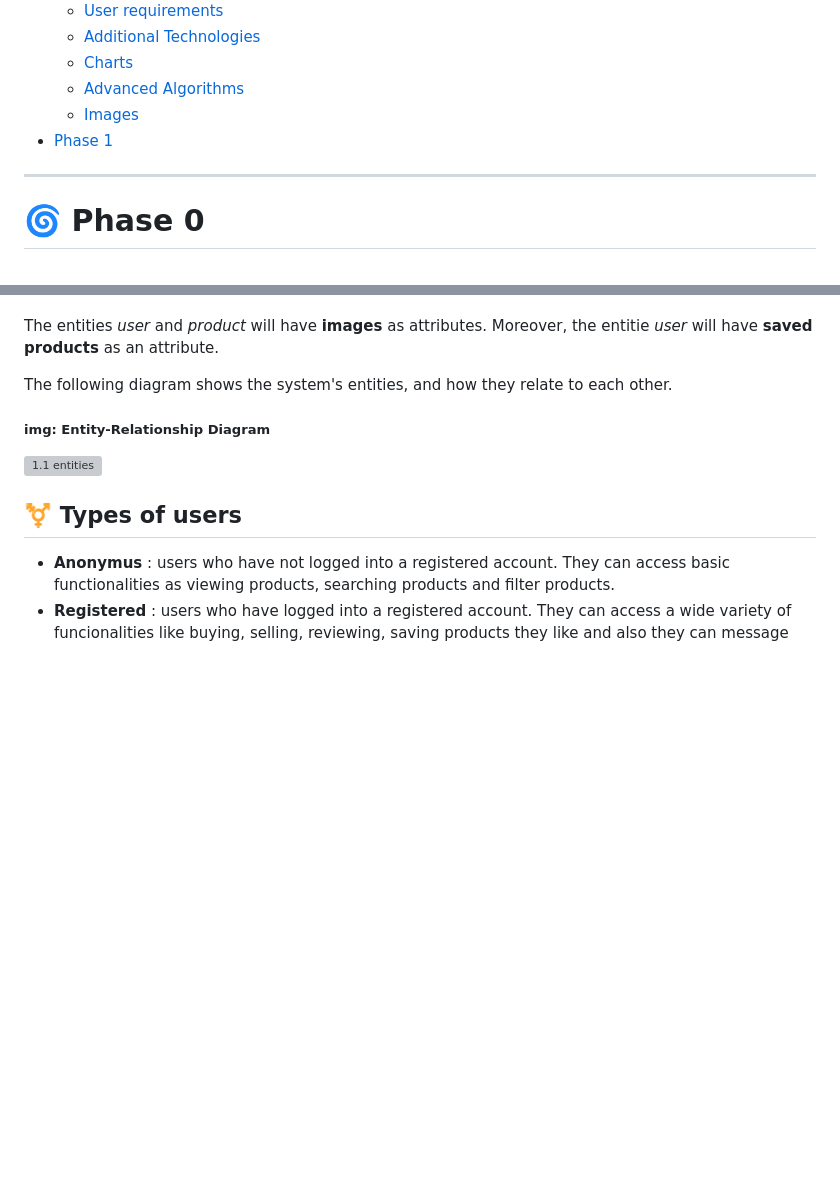
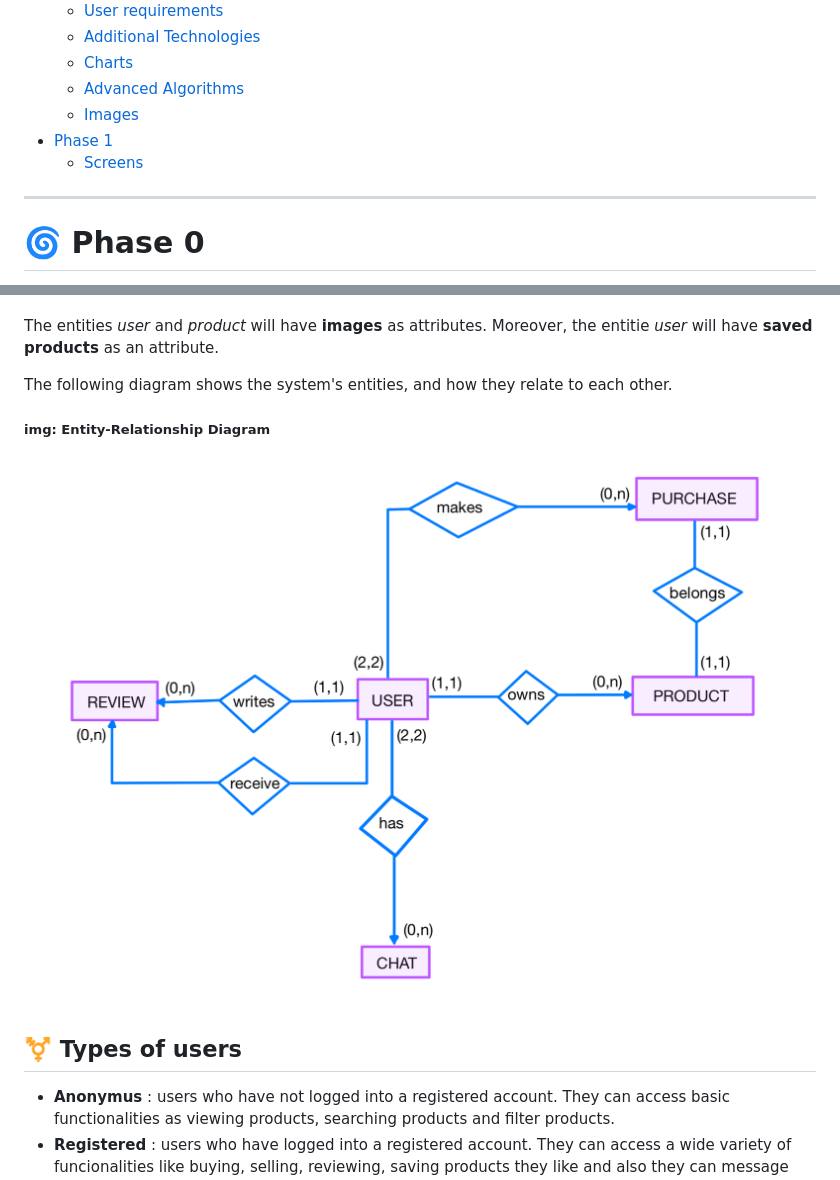
Before and after one commit to CodeURJC-DAW-2024-25/webapp04, a Markdown page: README.md, 2 parts joined by grey strips. Drawn GitHub-style; blank space fills up the shorter version; grey boxes are pictures that could not be loaded.

```diff
--- a/README.md
+++ b/README.md
@@ -12,6 +12,7 @@
    - [Advanced Algorithms](#-advanced-algorithms)
    - [Images](#-images)
 - [Phase 1](#%EF%B8%8Fphase-1)
+   - [Screens](#screens)
 
 ***
 # 🌀 Phase 0
@@ -39,7 +40,7 @@
 
  The following diagram shows the system's entities, and how they relate to each other.
   ##### img: Entity-Relationship Diagram
-  ![*1.1 entities*](webapp04\Capturas\ER-DIAGRAM.png)
+  ![*1.1 entities*](./Capturas/ER-DIAGRAM.png)
 
 
 
```
Also changed, not shown: other parts of README.md (+28 -0 lines).
